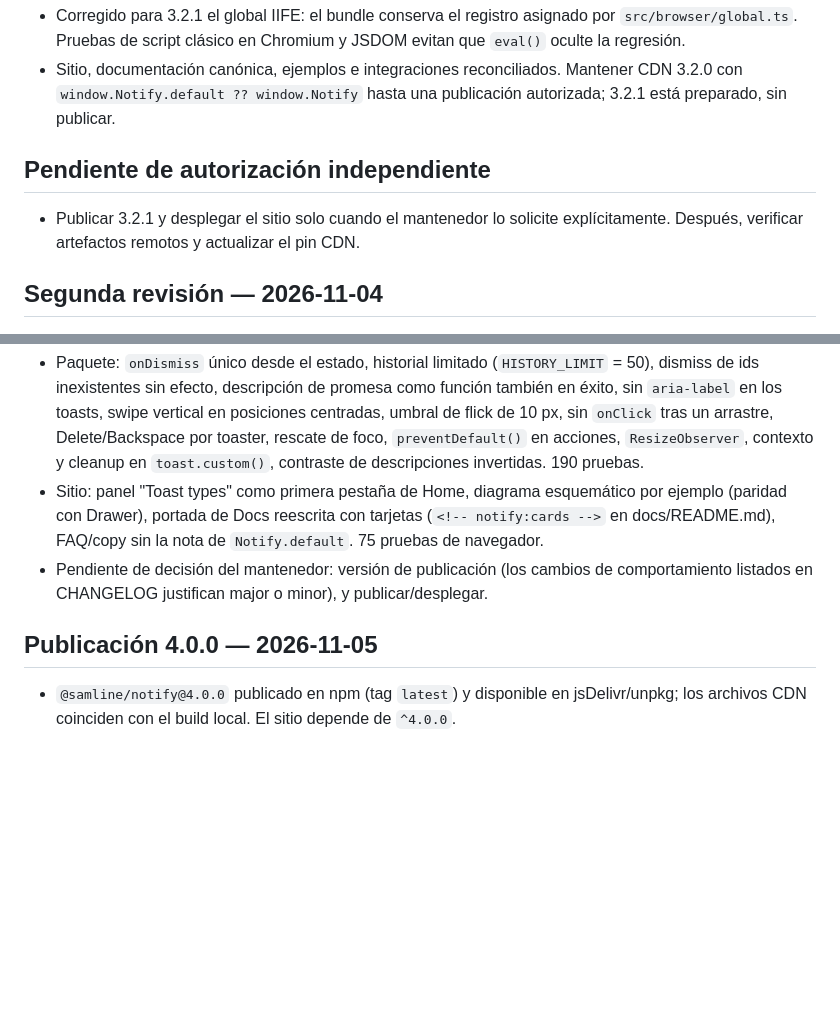
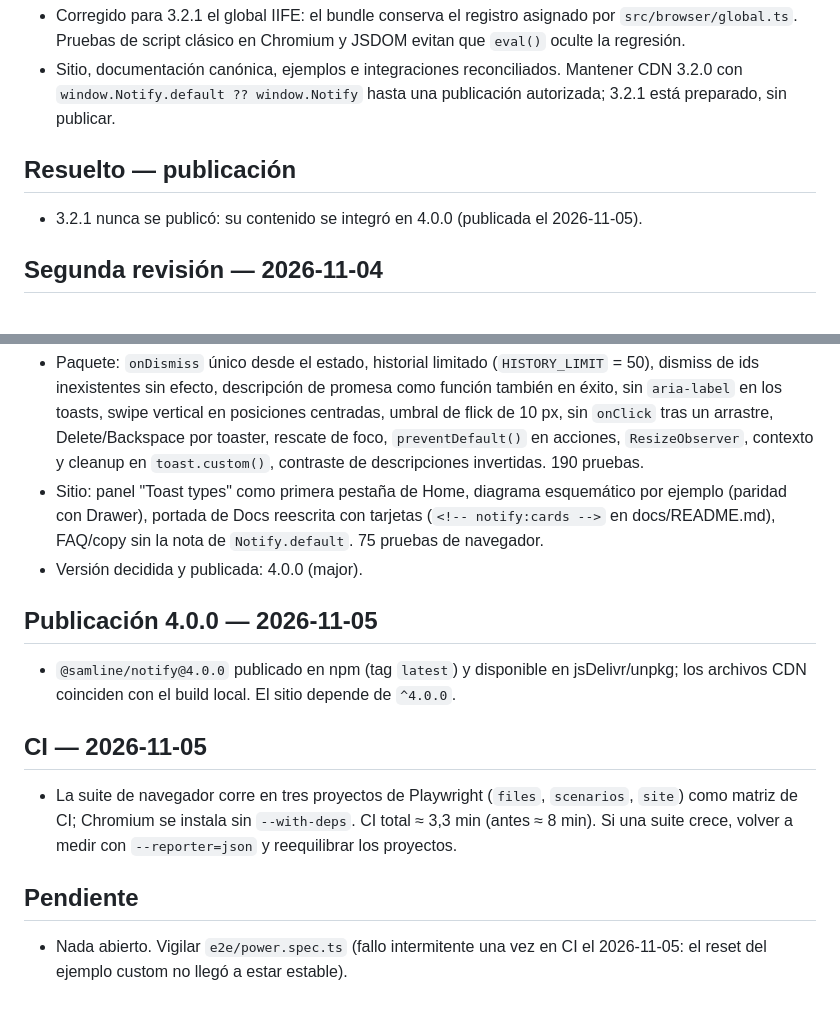
Before and after one commit to samline/notify, a Markdown page: .agents/todo.md, 2 parts joined by grey strips. Drawn GitHub-style; blank space fills up the shorter version.

```diff
--- a/.agents/todo.md
+++ b/.agents/todo.md
@@ -5,9 +5,9 @@
 - Corregido para 3.2.1 el global IIFE: el bundle conserva el registro asignado por `src/browser/global.ts`. Pruebas de script clásico en Chromium y JSDOM evitan que `eval()` oculte la regresión.
 - Sitio, documentación canónica, ejemplos e integraciones reconciliados. Mantener CDN 3.2.0 con `window.Notify.default ?? window.Notify` hasta una publicación autorizada; 3.2.1 está preparado, sin publicar.
 
-## Pendiente de autorización independiente
+## Resuelto — publicación
 
-- Publicar 3.2.1 y desplegar el sitio solo cuando el mantenedor lo solicite explícitamente. Después, verificar artefactos remotos y actualizar el pin CDN.
+- 3.2.1 nunca se publicó: su contenido se integró en 4.0.0 (publicada el 2026-11-05).
 
 ## Segunda revisión — 2026-11-04
 
@@ -26,8 +26,16 @@
 
 - Paquete: `onDismiss` único desde el estado, historial limitado (`HISTORY_LIMIT` = 50), dismiss de ids inexistentes sin efecto, descripción de promesa como función también en éxito, sin `aria-label` en los toasts, swipe vertical en posiciones centradas, umbral de flick de 10 px, sin `onClick` tras un arrastre, Delete/Backspace por toaster, rescate de foco, `preventDefault()` en acciones, `ResizeObserver`, contexto y cleanup en `toast.custom()`, contraste de descripciones invertidas. 190 pruebas.
 - Sitio: panel "Toast types" como primera pestaña de Home, diagrama esquemático por ejemplo (paridad con Drawer), portada de Docs reescrita con tarjetas (`<!-- notify:cards -->` en docs/README.md), FAQ/copy sin la nota de `Notify.default`. 75 pruebas de navegador.
-- Pendiente de decisión del mantenedor: versión de publicación (los cambios de comportamiento listados en CHANGELOG justifican major o minor), y publicar/desplegar.
+- Versión decidida y publicada: 4.0.0 (major).
 
 ## Publicación 4.0.0 — 2026-11-05
 
 - `@samline/notify@4.0.0` publicado en npm (tag `latest`) y disponible en jsDelivr/unpkg; los archivos CDN coinciden con el build local. El sitio depende de `^4.0.0`.
+
+## CI — 2026-11-05
+
+- La suite de navegador corre en tres proyectos de Playwright (`files`, `scenarios`, `site`) como matriz de CI; Chromium se instala sin `--with-deps`. CI total ≈ 3,3 min (antes ≈ 8 min). Si una suite crece, volver a medir con `--reporter=json` y reequilibrar los proyectos.
+
+## Pendiente
+
+- Nada abierto. Vigilar `e2e/power.spec.ts` (fallo intermitente una vez en CI el 2026-11-05: el reset del ejemplo custom no llegó a estar estable).
```
Also changed, not shown: .agents/lessons.md (+4 -0 lines).
